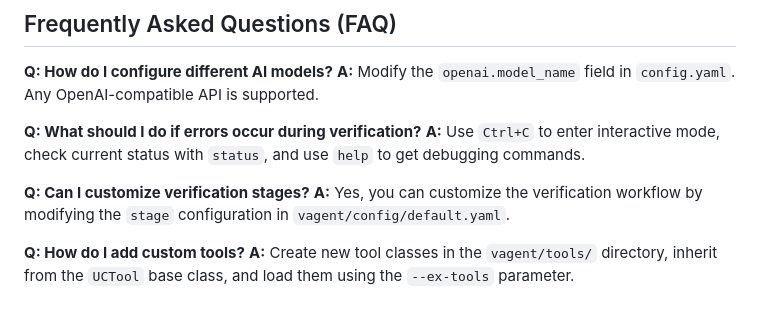
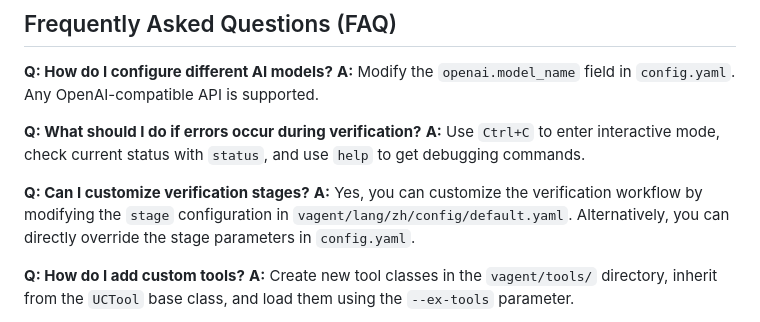
Before and after one commit to XS-MLVP/UCAgent, a Markdown page: README.en.md, the part around the change. GitHub-like rendering.

Commit message:
readme: update Q&A

```diff
--- a/README.en.md
+++ b/README.en.md
@@ -305,7 +305,7 @@ While `qwen` is running, you can observe verification progress and status throug
 **A:** Use `Ctrl+C` to enter interactive mode, check current status with `status`, and use `help` to get debugging commands.
 
 **Q: Can I customize verification stages?**
-**A:** Yes, you can customize the verification workflow by modifying the `stage` configuration in `vagent/config/default.yaml`.
+**A:** Yes, you can customize the verification workflow by modifying the `stage` configuration in `vagent/lang/zh/config/default.yaml`. Alternatively, you can directly override the stage parameters in `config.yaml`.
 
 **Q: How do I add custom tools?**
 **A:** Create new tool classes in the `vagent/tools/` directory, inherit from the `UCTool` base class, and load them using the `--ex-tools` parameter.
```
Also changed, not shown: README.zh.md (+1 -1 lines).
